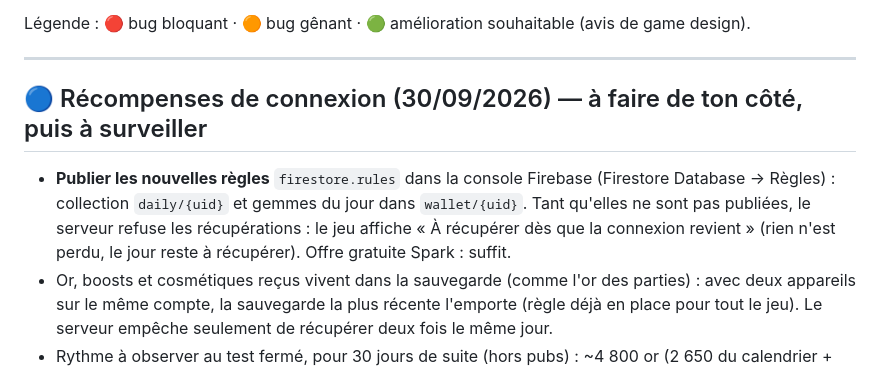
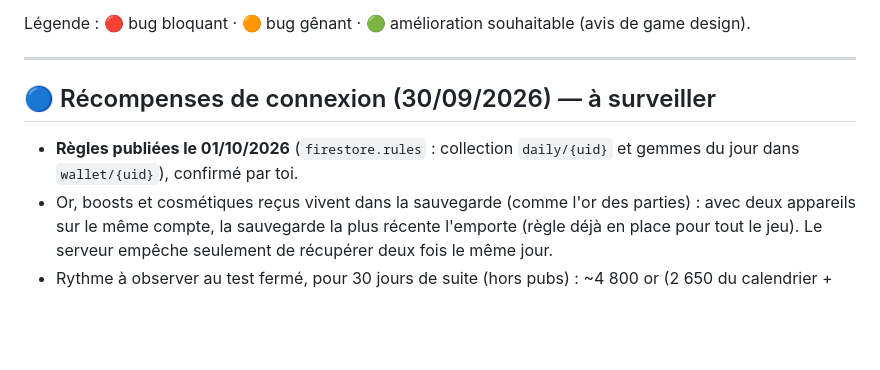
Before and after one commit to Cronos2A/trois-signes, a Markdown page: à faire.md, the part around the change. Drawn GitHub-style; blank space fills up the shorter version.

Commit message:
Règles Firestore des récompenses de connexion publiées (01/10/2026) : notes à jour
Co-Authored-By: Claude Opus 5.5 <noreply@anthropic.com>
Claude-Session: https://claude.ai/code/session_01M5Vd8KpNoErxL5k1Kie7k2

```diff
--- a/à faire.md
+++ b/à faire.md
@@ -12,10 +12,8 @@ Légende : 🔴 bug bloquant · 🟠 bug gênant · 🟢 amélioration souhaitab
 
 ---
 
-## 🔵 Récompenses de connexion (30/09/2026) — à faire de ton côté, puis à surveiller
-- **Publier les nouvelles règles** `firestore.rules` dans la console Firebase (Firestore Database → Règles) : collection `daily/{uid}`
-  et gemmes du jour dans `wallet/{uid}`. Tant qu'elles ne sont pas publiées, le serveur refuse les récupérations : le jeu affiche
-  « À récupérer dès que la connexion revient » (rien n'est perdu, le jour reste à récupérer). Offre gratuite Spark : suffit.
+## 🔵 Récompenses de connexion (30/09/2026) — à surveiller
+- **Règles publiées le 01/10/2026** (`firestore.rules` : collection `daily/{uid}` et gemmes du jour dans `wallet/{uid}`), confirmé par toi.
 - Or, boosts et cosmétiques reçus vivent dans la sauvegarde (comme l'or des parties) : avec deux appareils sur le même compte, la sauvegarde
   la plus récente l'emporte (règle déjà en place pour tout le jeu). Le serveur empêche seulement de récupérer deux fois le même jour.
 - Rythme à observer au test fermé, pour 30 jours de suite (hors pubs) : ~4 800 or (2 650 du calendrier + ~2 150 de la série),
```
Also changed, not shown: CLAUDE.md (+1 -1 lines).
